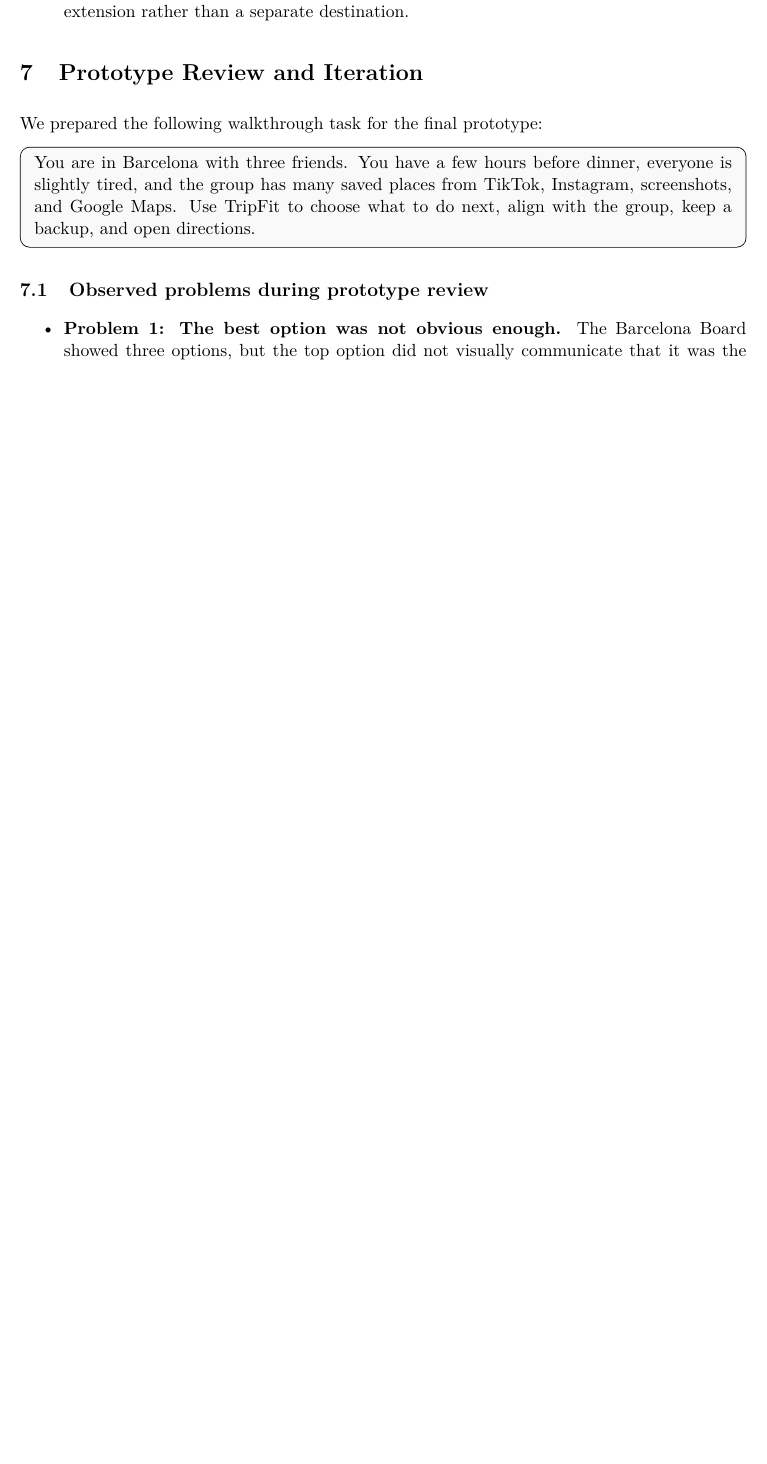
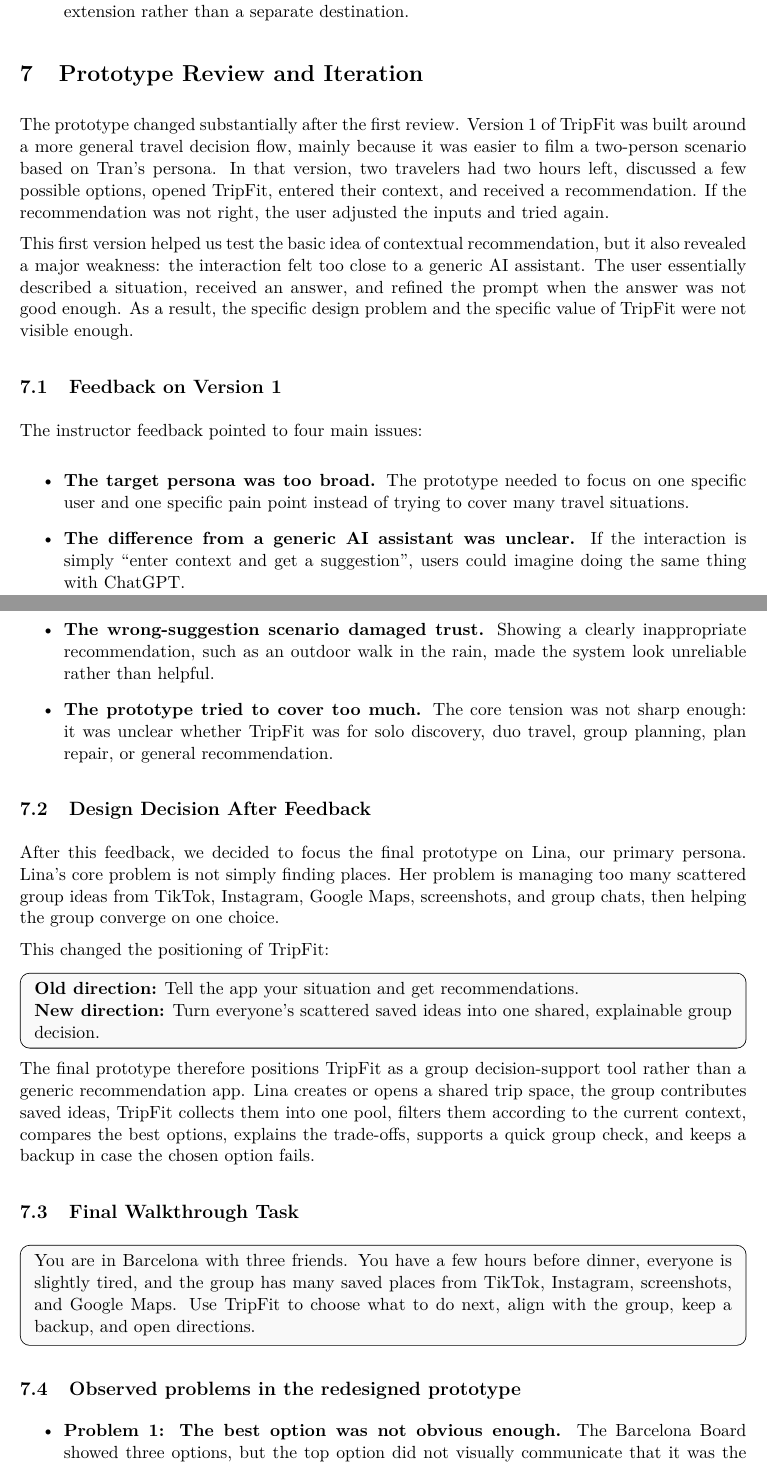
Before and after one commit to TuanDangNguyen2003/Interaction-Design-Proto-App, a LaTeX document (class_docs/db4/main.tex): part of page 5 of 6 before the commit and two parts of pages 5 and 6 of 7 after it, the two joined at a grey line, cut so that both start at the same text, the shorter picture padded with empty space. Compiled offline with pdfLaTeX.

Commit message:
update the review part to integrate the feedback from the prof

```diff
--- a/class_docs/db4/main.tex
+++ b/class_docs/db4/main.tex
@@ -185,13 +185,44 @@ The prototype uses a consistent mobile-first visual style that supports the task
 
 \section{Prototype Review and Iteration}
 
-We prepared the following walkthrough task for the final prototype:
+The prototype changed substantially after the first review. Version 1 of TripFit was built around a more general travel decision flow, mainly because it was easier to film a two-person scenario based on Tran's persona. In that version, two travelers had two hours left, discussed a few possible options, opened TripFit, entered their context, and received a recommendation. If the recommendation was not right, the user adjusted the inputs and tried again.
+
+This first version helped us test the basic idea of contextual recommendation, but it also revealed a major weakness: the interaction felt too close to a generic AI assistant. The user essentially described a situation, received an answer, and refined the prompt when the answer was not good enough. As a result, the specific design problem and the specific value of TripFit were not visible enough.
+
+\subsection{Feedback on Version 1}
+
+The instructor feedback pointed to four main issues:
+
+\begin{itemize}
+    \item \textbf{The target persona was too broad.} The prototype needed to focus on one specific user and one specific pain point instead of trying to cover many travel situations.
+
+    \item \textbf{The difference from a generic AI assistant was unclear.} If the interaction is simply ``enter context and get a suggestion'', users could imagine doing the same thing with ChatGPT.
+
+    \item \textbf{The wrong-suggestion scenario damaged trust.} Showing a clearly inappropriate recommendation, such as an outdoor walk in the rain, made the system look unreliable rather than helpful.
+
+    \item \textbf{The prototype tried to cover too much.} The core tension was not sharp enough: it was unclear whether TripFit was for solo discovery, duo travel, group planning, plan repair, or general recommendation.
+\end{itemize}
+
+\subsection{Design Decision After Feedback}
+
+After this feedback, we decided to focus the final prototype on Lina, our primary persona. Lina's core problem is not simply finding places. Her problem is managing too many scattered group ideas from TikTok, Instagram, Google Maps, screenshots, and group chats, then helping the group converge on one choice.
+
+This changed the positioning of TripFit:
+
+\begin{tripfitbox}
+\textbf{Old direction:} Tell the app your situation and get recommendations.\\
+\textbf{New direction:} Turn everyone's scattered saved ideas into one shared, explainable group decision.
+\end{tripfitbox}
+
+The final prototype therefore positions TripFit as a group decision-support tool rather than a generic recommendation app. Lina creates or opens a shared trip space, the group contributes saved ideas, TripFit collects them into one pool, filters them according to the current context, compares the best options, explains the trade-offs, supports a quick group check, and keeps a backup in case the chosen option fails.
+
+\subsection{Final Walkthrough Task}
 
 \begin{tripfitbox}
 You are in Barcelona with three friends. You have a few hours before dinner, everyone is slightly tired, and the group has many saved places from TikTok, Instagram, screenshots, and Google Maps. Use TripFit to choose what to do next, align with the group, keep a backup, and open directions.
 \end{tripfitbox}
 
-\subsection{Observed problems during prototype review}
+\subsection{Observed problems in the redesigned prototype}
 
 \begin{itemize}
     \item \textbf{Problem 1: The best option was not obvious enough.} The Barcelona Board showed three options, but the top option did not visually communicate that it was the recommended best fit.
```
Also changed, not shown: class_docs/db4/main.tex (14 more changed lines).
